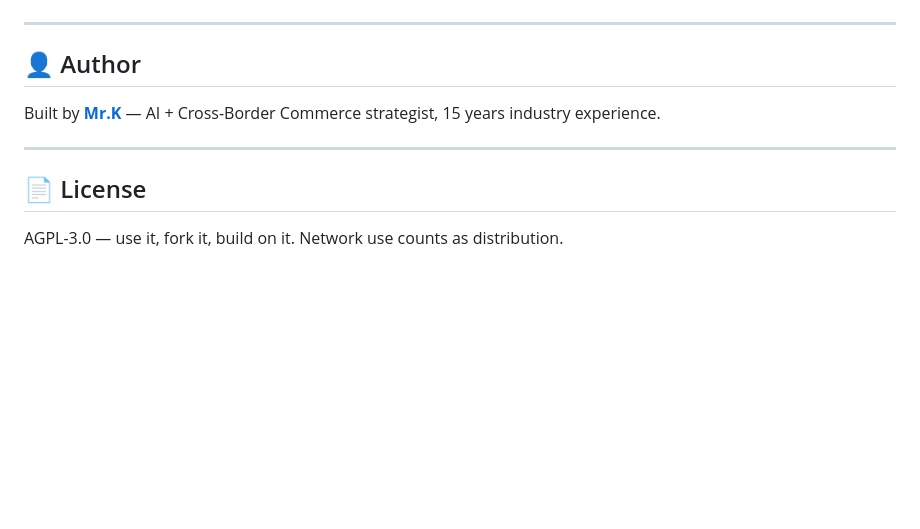
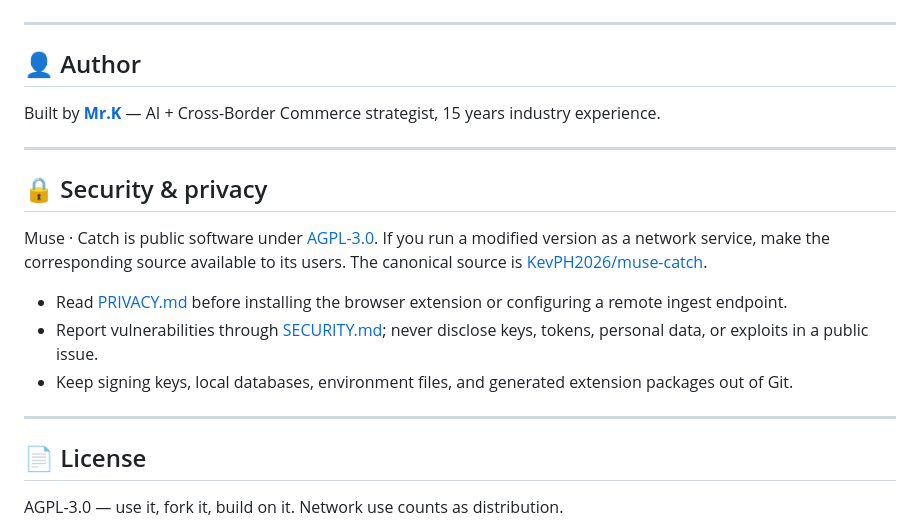
Before and after one commit to KevPH2026/muse-catch, a Markdown page: README.md, the part around the change. Drawn GitHub-style; blank space fills up the shorter version.

Commit message:
docs: clarify open source, privacy, and security

```diff
--- a/README.md
+++ b/README.md
@@ -254,6 +254,16 @@ Built by [**Mr.K**](https://superk.ai) — AI + Cross-Border Commerce strategist
 
 ---
 
+## 🔒 Security & privacy
+
+Muse · Catch is public software under [AGPL-3.0](./LICENSE). If you run a modified version as a network service, make the corresponding source available to its users. The canonical source is [KevPH2026/muse-catch](https://github.com/KevPH2026/muse-catch).
+
+- Read [PRIVACY.md](./PRIVACY.md) before installing the browser extension or configuring a remote ingest endpoint.
+- Report vulnerabilities through [SECURITY.md](./SECURITY.md); never disclose keys, tokens, personal data, or exploits in a public issue.
+- Keep signing keys, local databases, environment files, and generated extension packages out of Git.
+
+---
+
 ## 📄 License
 
 AGPL-3.0 — use it, fork it, build on it. Network use counts as distribution.
```
